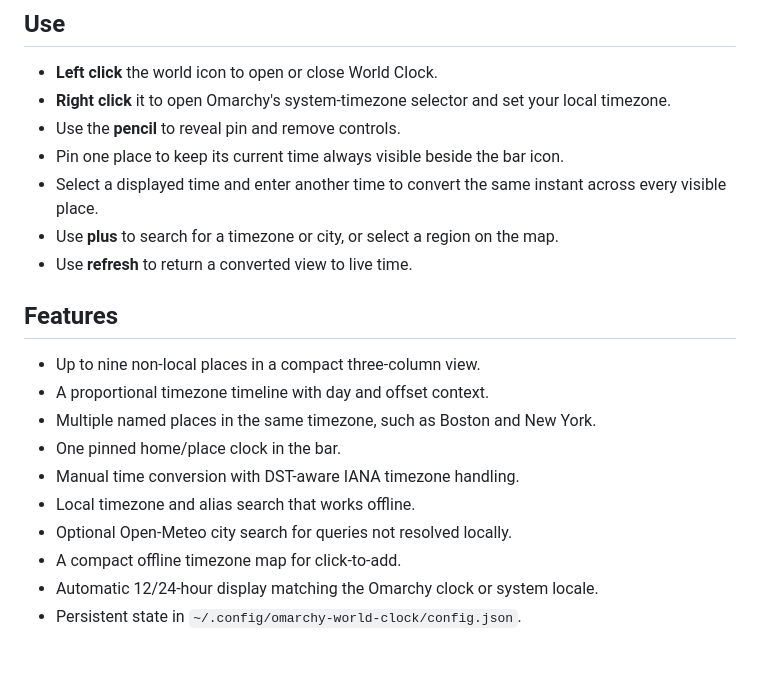
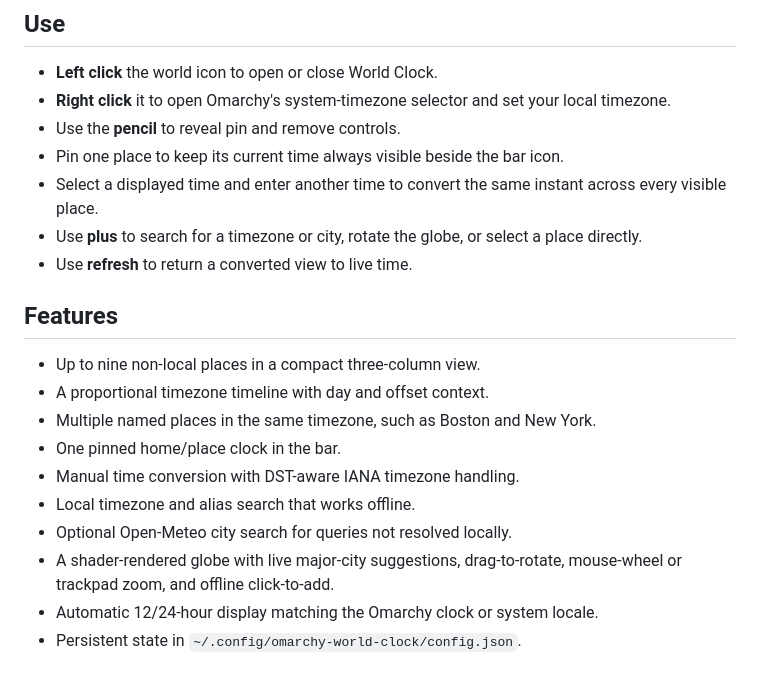
Before and after one commit to olivoil/omarchy-world-clock, a Markdown page: README.md, the part around the change. Rendered like a GitHub page.

```diff
--- a/README.md
+++ b/README.md
@@ -51,7 +51,8 @@ the AUR package is no longer required.
 - Pin one place to keep its current time always visible beside the bar icon.
 - Select a displayed time and enter another time to convert the same instant
   across every visible place.
-- Use **plus** to search for a timezone or city, or select a region on the map.
+- Use **plus** to search for a timezone or city, rotate the globe, or select a
+  place directly.
 - Use **refresh** to return a converted view to live time.
 
 ## Features
@@ -63,7 +64,8 @@ the AUR package is no longer required.
 - Manual time conversion with DST-aware IANA timezone handling.
 - Local timezone and alias search that works offline.
 - Optional Open-Meteo city search for queries not resolved locally.
-- A compact offline timezone map for click-to-add.
+- A shader-rendered globe with live major-city suggestions, drag-to-rotate,
+  mouse-wheel or trackpad zoom, and offline click-to-add.
 - Automatic 12/24-hour display matching the Omarchy clock or system locale.
 - Persistent state in `~/.config/omarchy-world-clock/config.json`.
 
```
Also changed, not shown: docs/architecture.md (+13 -3 lines), docs/specs.md (+21 -6 lines), assets/world-map.png, 14 other files.
